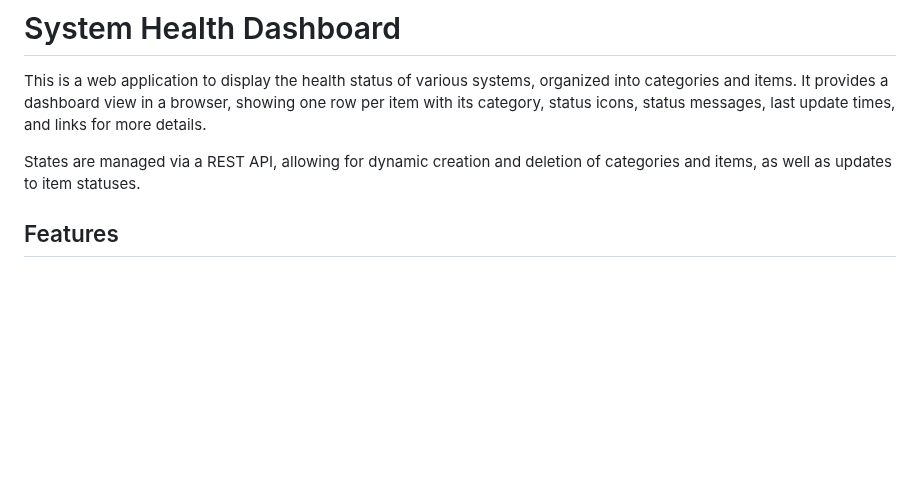
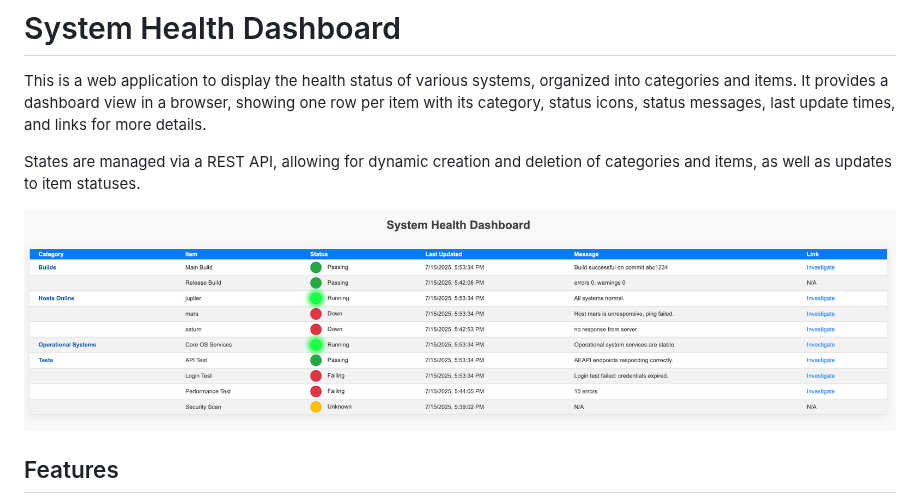
Before and after one commit to roverpixel/health-board, a Markdown page: README.md, the part around the change. GitHub-like rendering; blank space fills up the shorter version.

Commit message:
Update README.md with sample screenshot

```diff
--- a/README.md
+++ b/README.md
@@ -9,6 +9,7 @@ status messages, last update times, and links for more details.
 States are managed via a REST API, allowing for dynamic creation and deletion of categories and items,
 as well as updates to item statuses.
 
+![Screenshot](images/sample_board_screenshot.png)
 ## Features
 
 -   Hierarchical health status display: items grouped under categories.
```
